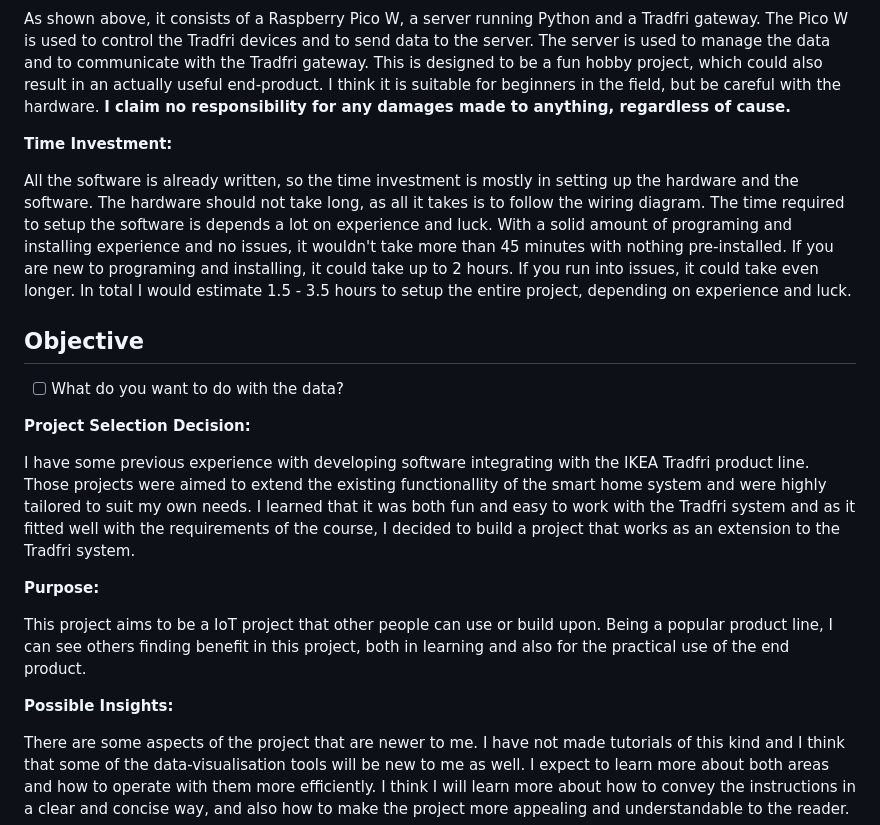
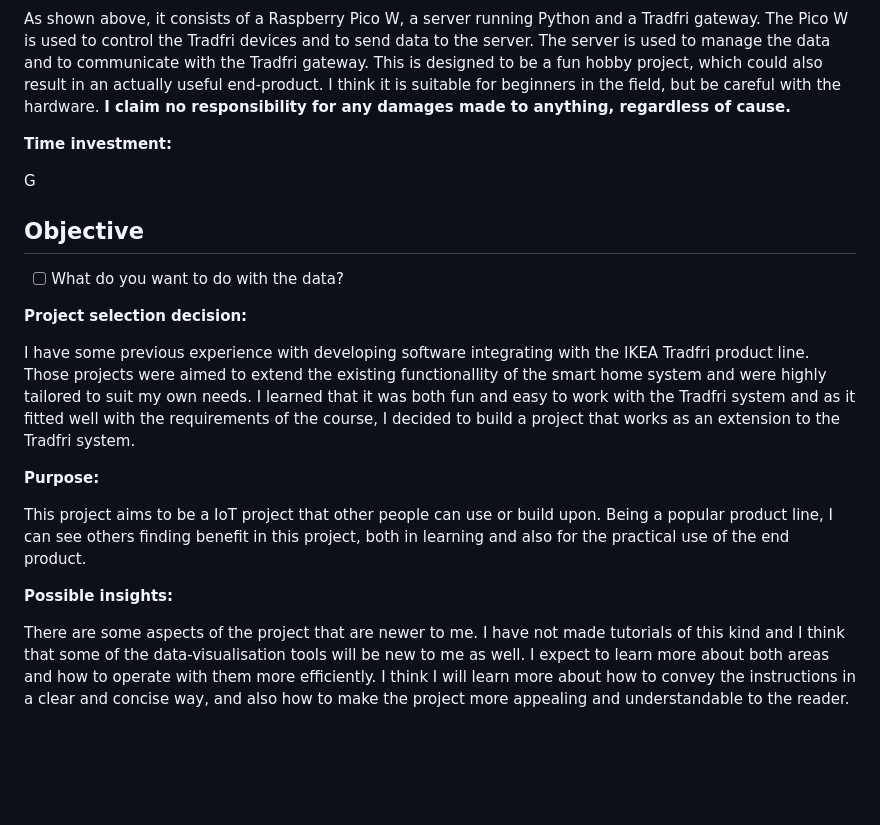
Before and after one commit to helagro/Applied-IoT, a Markdown page: README.md, the part around the change printed below. Drawn GitHub-style; blank space fills up the shorter version.

```diff
--- a/README.md
+++ b/README.md
@@ -10,15 +10,16 @@ This tutorial will show you how to set up a Raspberry Pico W to provide more aut
 
 As shown above, it consists of a Raspberry Pico W, a server running Python and a Tradfri gateway. The Pico W is used to control the Tradfri devices and to send data to the server. The server is used to manage the data and to communicate with the Tradfri gateway. This is designed to be a fun hobby project, which could also result in an actually useful end-product. I think it is suitable for beginners in the field, but be careful with the hardware. **I claim no responsibility for any damages made to anything, regardless of cause.**
 
-**Time Investment:**
+**Time investment:**
 
-All the software is already written, so the time investment is mostly in setting up the hardware and the software. The hardware should not take long, as all it takes is to follow the wiring diagram. The time required to setup the software is depends a lot on experience and luck. With a solid amount of programing and installing experience and no issues, it wouldn't take more than 45 minutes with nothing pre-installed. If you are new to programing and installing, it could take up to 2 hours. If you run into issues, it could take even longer. In total I would estimate 1.5 - 3.5 hours to setup the entire project, depending on experience and luck.
+G
+
 
 ## Objective
 
 - [ ] What do you want to do with the data?
 
-**Project Selection Decision:**
+**Project selection decision:**
 
 I have some previous experience with developing software integrating with the IKEA Tradfri product line. Those projects were aimed to
 extend the existing functionallity of the smart home system and were highly tailored to suit my own needs. I learned that it was both
@@ -30,7 +31,7 @@ that works as an extension to the Tradfri system.
 This project aims to be a IoT project that other people can use or build upon. Being a popular product line, I can see others finding
 benefit in this project, both in learning and also for the practical use of the end product.
 
-**Possible Insights:**
+**Possible insights:**
 
 There are some aspects of the project that are newer to me. I have not made tutorials of this kind and I think that some of the data-visualisation tools will be new to me as well. I expect to learn more about both areas and how to operate with them more efficiently.
 I think I will learn more about how to convey the instructions in a clear and concise way, and also how to make the project more appealing and
```
Also changed, not shown: other parts of README.md (+0 -3 lines).
